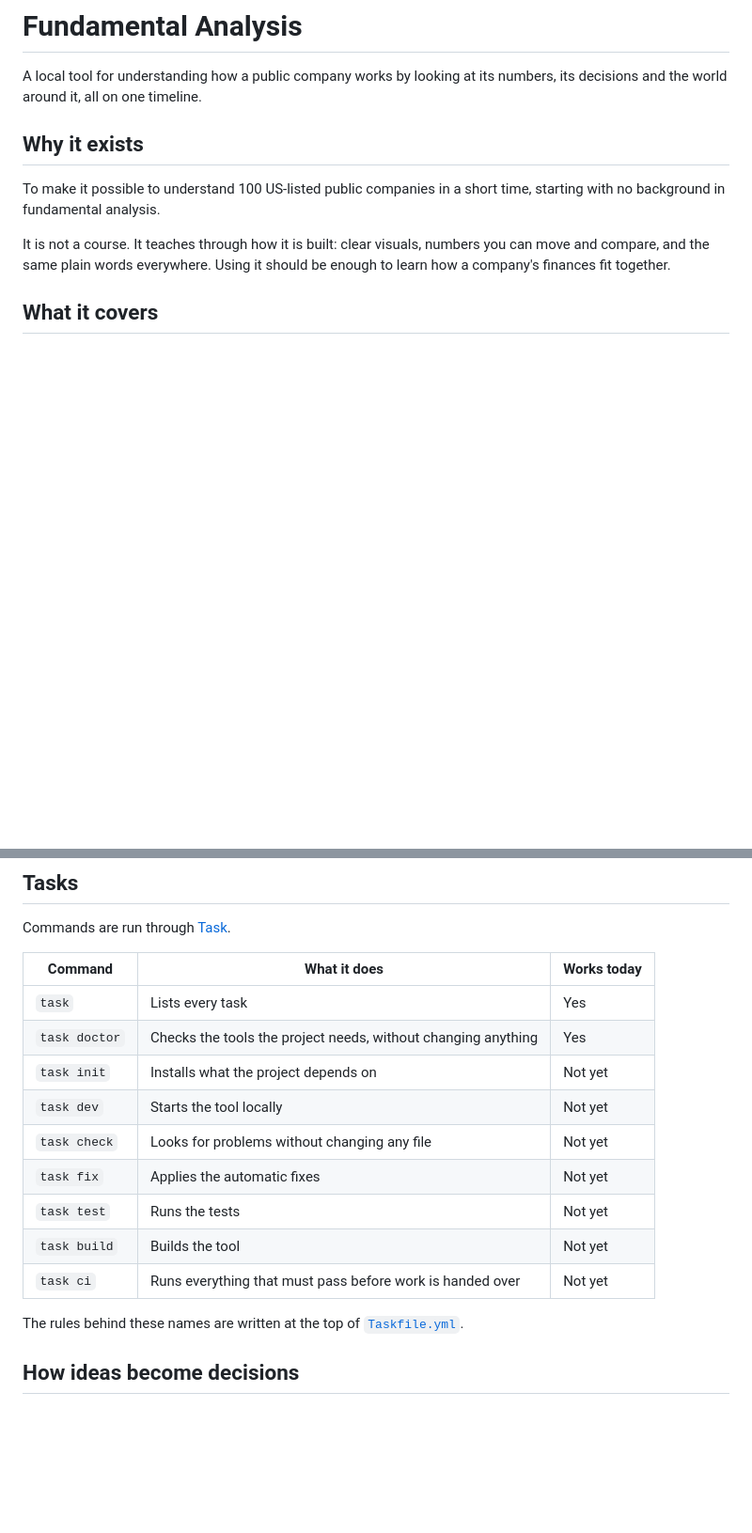
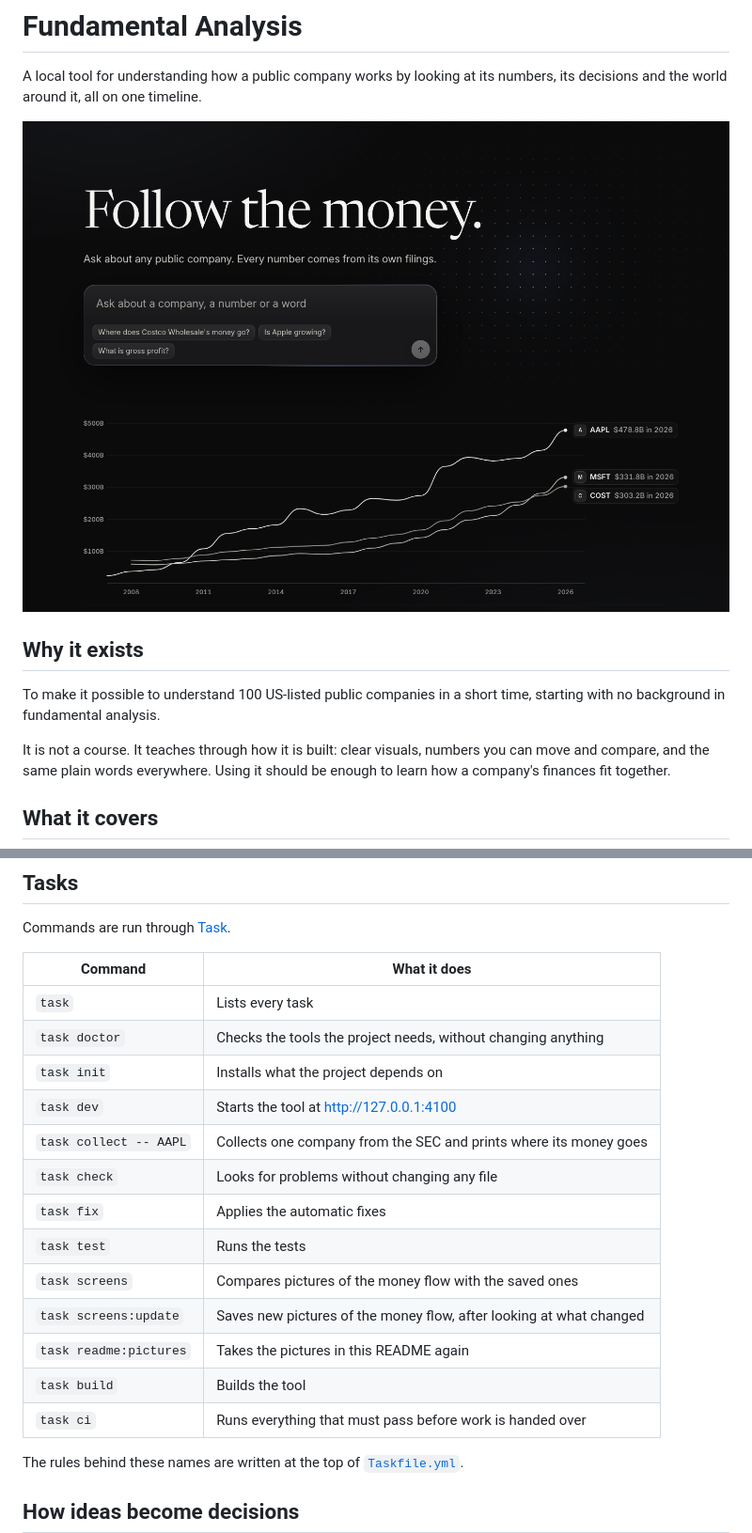
Before and after one commit to larsx2/fundamental-analysis, a Markdown page: README.md, 2 parts joined by grey strips. Shown at 94% size. Drawn GitHub-style; pictures changed too: docs/pictures/home.png (added); blank space fills up the shorter version.

```diff
--- a/README.md
+++ b/README.md
@@ -1,6 +1,8 @@
 # Fundamental Analysis
 
 A local tool for understanding how a public company works by looking at its numbers, its decisions and the world around it, all on one timeline.
+
+![The home page: "Follow the money", a box for questions, and the revenue of Apple, Microsoft and Costco over twenty years](docs/pictures/home.png)
 
 ## Why it exists
 
@@ -76,17 +113,21 @@ The plan is to publish it as open source under the MIT licence. Until a licence
 
 Commands are run through [Task](https://taskfile.dev).
 
-| Command       | What it does                                                  | Works today |
-| ------------- | ------------------------------------------------------------- | ----------- |
-| `task`        | Lists every task                                              | Yes         |
-| `task doctor` | Checks the tools the project needs, without changing anything | Yes         |
-| `task init`   | Installs what the project depends on                          | Not yet     |
-| `task dev`    | Starts the tool locally                                       | Not yet     |
-| `task check`  | Looks for problems without changing any file                  | Not yet     |
-| `task fix`    | Applies the automatic fixes                                   | Not yet     |
-| `task test`   | Runs the tests                                                | Not yet     |
-| `task build`  | Builds the tool                                               | Not yet     |
-| `task ci`     | Runs everything that must pass before work is handed over     | Not yet     |
+| Command                | What it does                                                        |
+| ---------------------- | ------------------------------------------------------------------- |
+| `task`                 | Lists every task                                                    |
+| `task doctor`          | Checks the tools the project needs, without changing anything       |
+| `task init`            | Installs what the project depends on                                |
+| `task dev`             | Starts the tool at http://127.0.0.1:4100                            |
+| `task collect -- AAPL` | Collects one company from the SEC and prints where its money goes   |
+| `task check`           | Looks for problems without changing any file                        |
+| `task fix`             | Applies the automatic fixes                                         |
+| `task test`            | Runs the tests                                                      |
+| `task screens`         | Compares pictures of the money flow with the saved ones             |
+| `task screens:update`  | Saves new pictures of the money flow, after looking at what changed |
+| `task readme:pictures` | Takes the pictures in this README again                             |
+| `task build`           | Builds the tool                                                     |
+| `task ci`              | Runs everything that must pass before work is handed over           |
 
 The rules behind these names are written at the top of [`Taskfile.yml`](./Taskfile.yml).
 
```
Also changed, not shown: other parts of README.md (+37 -2 lines), docs/pictures/companies.png (added), docs/pictures/statements.png (added), docs/pictures/timeline.png (added), docs/pictures/where-the-money-goes.png (added), 2 other files.
